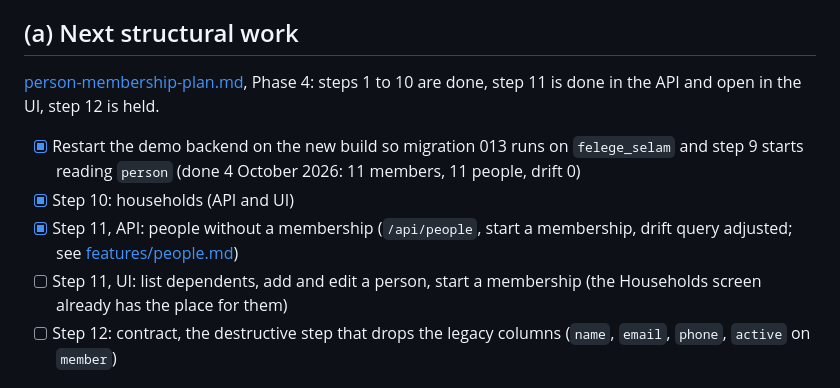
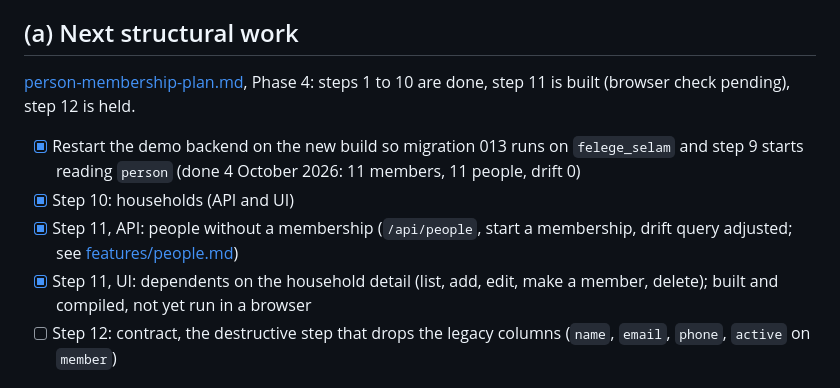
Before and after one commit to amenski/church-membership, a Markdown page: docs/todo.md, the part around the change. GitHub-like rendering.

Commit message:
docs: tick plan step 11 UI in the todo list

```diff
--- a/docs/todo.md
+++ b/docs/todo.md
@@ -8,12 +8,12 @@ Done and removed from this list (October 2026): auth hardening (token types, ref
 
 ## (a) Next structural work
 
-[person-membership-plan.md](person-membership-plan.md), Phase 4: steps 1 to 10 are done, step 11 is done in the API and open in the UI, step 12 is held.
+[person-membership-plan.md](person-membership-plan.md), Phase 4: steps 1 to 10 are done, step 11 is built (browser check pending), step 12 is held.
 
 - [x] Restart the demo backend on the new build so migration 013 runs on `felege_selam` and step 9 starts reading `person` (done 4 October 2026: 11 members, 11 people, drift 0)
 - [x] Step 10: households (API and UI)
 - [x] Step 11, API: people without a membership (`/api/people`, start a membership, drift query adjusted; see [features/people.md](features/people.md))
-- [ ] Step 11, UI: list dependents, add and edit a person, start a membership (the Households screen already has the place for them)
+- [x] Step 11, UI: dependents on the household detail (list, add, edit, make a member, delete); built and compiled, not yet run in a browser
 - [ ] Step 12: contract, the destructive step that drops the legacy columns (`name`, `email`, `phone`, `active` on `member`)
 
 ## (b) Small leftovers
```
